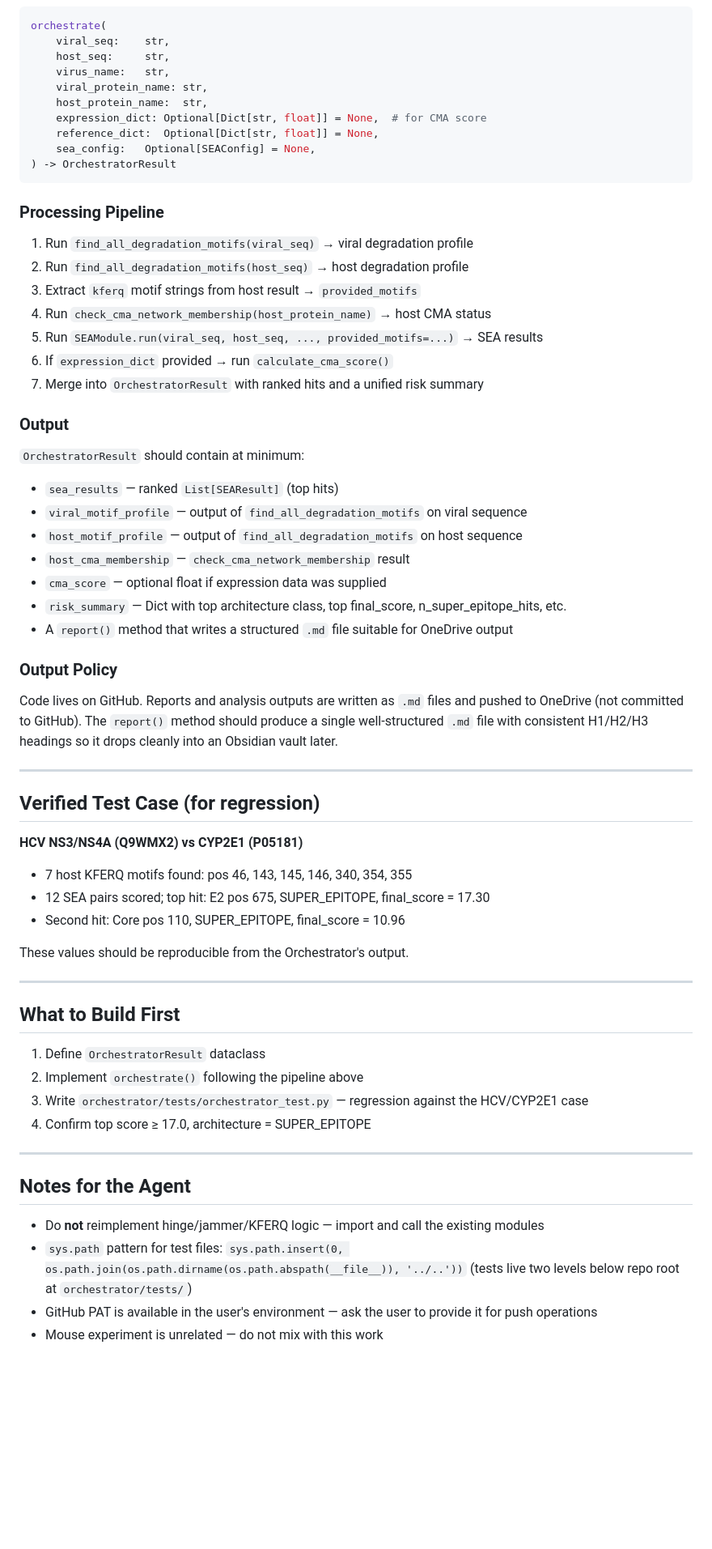
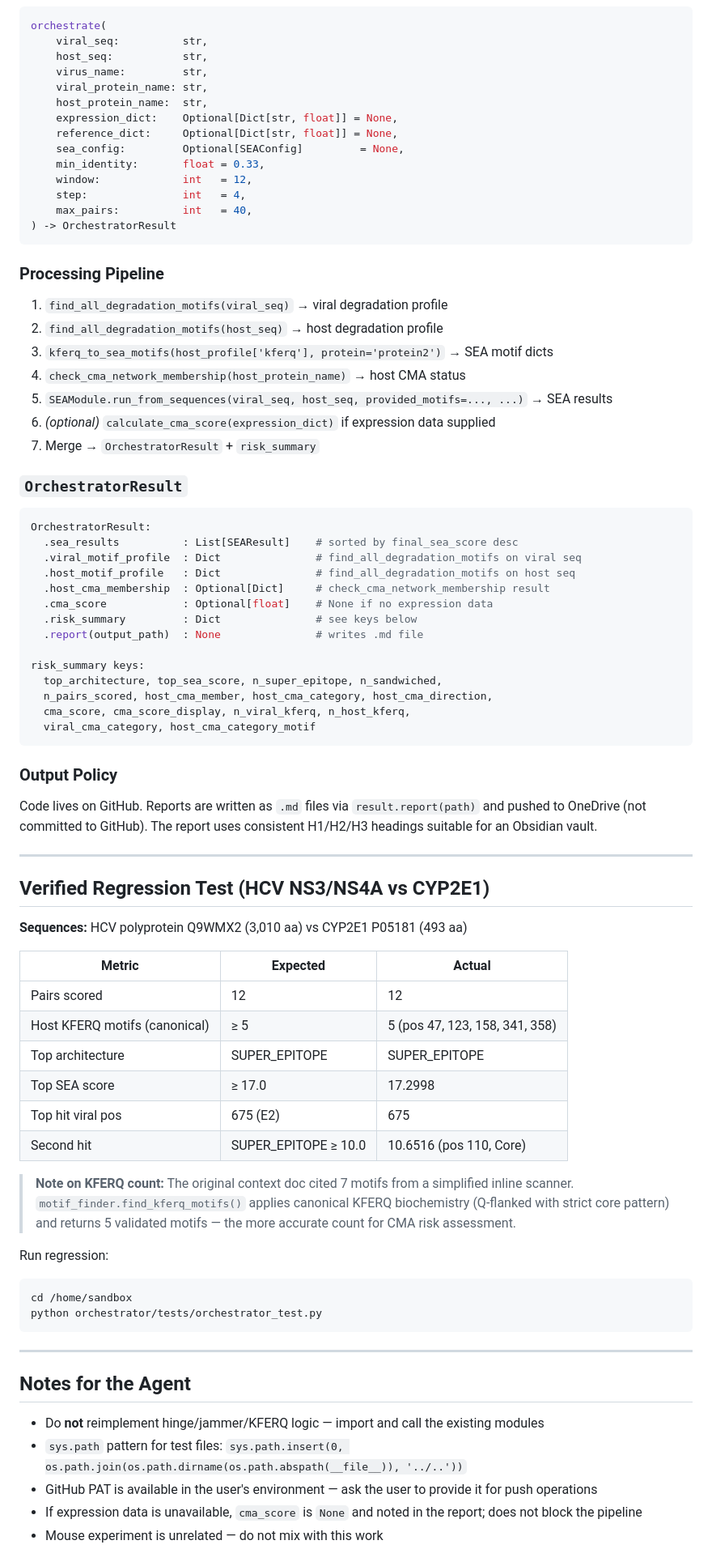
Before and after one commit to BiologicExplorer/Tools, a Markdown page: orchestrator/ORCHESTRATOR_CONTEXT.md, the part around one of its changes. Shown at 81% size. Drawn GitHub-style; blank space fills up the shorter version.

Commit message:
ORCHESTRATOR_CONTEXT: fully corrected API doc with verified signatures and regression values

````diff
--- a/orchestrator/ORCHESTRATOR_CONTEXT.md
+++ b/orchestrator/ORCHESTRATOR_CONTEXT.md
@@ -164,57 +245,77 @@ Run `find_kferq_motifs(host_seq)` from `motif_finder` first, then pass the motif
 ```python
 orchestrate(
-    viral_seq:    str,
-    host_seq:     str,
-    virus_name:   str,
+    viral_seq:          str,
+    host_seq:           str,
+    virus_name:         str,
     viral_protein_name: str,
     host_protein_name:  str,
-    expression_dict: Optional[Dict[str, float]] = None,  # for CMA score
-    reference_dict:  Optional[Dict[str, float]] = None,
-    sea_config:   Optional[SEAConfig] = None,
+    expression_dict:    Optional[Dict[str, float]] = None,
+    reference_dict:     Optional[Dict[str, float]] = None,
+    sea_config:         Optional[SEAConfig]         = None,
+    min_identity:       float = 0.33,
+    window:             int   = 12,
+    step:               int   = 4,
+    max_pairs:          int   = 40,
 ) -> OrchestratorResult
 ```
 
 ### Processing Pipeline
-1. Run `find_all_degradation_motifs(viral_seq)` → viral degradation profile
-2. Run `find_all_degradation_motifs(host_seq)` → host degradation profile
-3. Extract `kferq` motif strings from host result → `provided_motifs`
-4. Run `check_cma_network_membership(host_protein_name)` → host CMA status
-5. Run `SEAModule.run(viral_seq, host_seq, ..., provided_motifs=...)` → SEA results
-6. If `expression_dict` provided → run `calculate_cma_score()`
-7. Merge into `OrchestratorResult` with ranked hits and a unified risk summary
+1. `find_all_degradation_motifs(viral_seq)` → viral degradation profile
+2. `find_all_degradation_motifs(host_seq)` → host degradation profile
+3. `kferq_to_sea_motifs(host_profile['kferq'], protein='protein2')` → SEA motif dicts
+4. `check_cma_network_membership(host_protein_name)` → host CMA status
+5. `SEAModule.run_from_sequences(viral_seq, host_seq, provided_motifs=..., ...)` → SEA results
+6. *(optional)* `calculate_cma_score(expression_dict)` if expression data supplied
+7. Merge → `OrchestratorResult` + `risk_summary`
 
-### Output
-`OrchestratorResult` should contain at minimum:
-- `sea_results` — ranked `List[SEAResult]` (top hits)
-- `viral_motif_profile` — output of `find_all_degradation_motifs` on viral sequence
-- `host_motif_profile` — output of `find_all_degradation_motifs` on host sequence
-- `host_cma_membership` — `check_cma_network_membership` result
-- `cma_score` — optional float if expression data was supplied
-- `risk_summary` — Dict with top architecture class, top final_score, n_super_epitope_hits, etc.
-- A `report()` method that writes a structured `.md` file suitable for OneDrive output
+### `OrchestratorResult`
+```python
+OrchestratorResult:
+  .sea_results          : List[SEAResult]    # sorted by final_sea_score desc
+  .viral_motif_profile  : Dict               # find_all_degradation_motifs on viral seq
+  .host_motif_profile   : Dict               # find_all_degradation_motifs on host seq
+  .host_cma_membership  : Optional[Dict]     # check_cma_network_membership result
+  .cma_score            : Optional[float]    # None if no expression data
+  .risk_summary         : Dict               # see keys below
+  .report(output_path)  : None               # writes .md file
+
+risk_summary keys:
+  top_architecture, top_sea_score, n_super_epitope, n_sandwiched,
+  n_pairs_scored, host_cma_member, host_cma_category, host_cma_direction,
+  cma_score, cma_score_display, n_viral_kferq, n_host_kferq,
+  viral_cma_category, host_cma_category_motif
+```
 
 ### Output Policy
-Code lives on GitHub. Reports and analysis outputs are written as `.md` files and pushed to OneDrive (not committed to GitHub). The `report()` method should produce a single well-structured `.md` file with consistent H1/H2/H3 headings so it drops cleanly into an Obsidian vault later.
+Code lives on GitHub. Reports are written as `.md` files via `result.report(path)` and
+pushed to OneDrive (not committed to GitHub). The report uses consistent H1/H2/H3
+headings suitable for an Obsidian vault.
 
 ---
 
-## Verified Test Case (for regression)
+## Verified Regression Test (HCV NS3/NS4A vs CYP2E1)
 
-**HCV NS3/NS4A (Q9WMX2) vs CYP2E1 (P05181)**
-- 7 host KFERQ motifs found: pos 46, 143, 145, 146, 340, 354, 355
-- 12 SEA pairs scored; top hit: E2 pos 675, SUPER_EPITOPE, final_score = 17.30
-- Second hit: Core pos 110, SUPER_EPITOPE, final_score = 10.96
+**Sequences:** HCV polyprotein Q9WMX2 (3,010 aa) vs CYP2E1 P05181 (493 aa)
 
-These values should be reproducible from the Orchestrator's output.
+| Metric | Expected | Actual |
+|--------|----------|--------|
+| Pairs scored | 12 | 12 |
+| Host KFERQ motifs (canonical) | ≥ 5 | 5 (pos 47, 123, 158, 341, 358) |
+| Top architecture | SUPER_EPITOPE | SUPER_EPITOPE |
+| Top SEA score | ≥ 17.0 | 17.2998 |
+| Top hit viral pos | 675 (E2) | 675 |
+| Second hit | SUPER_EPITOPE ≥ 10.0 | 10.6516 (pos 110, Core) |
 
----
+> **Note on KFERQ count:** The original context doc cited 7 motifs from a simplified
+> inline scanner. `motif_finder.find_kferq_motifs()` applies canonical KFERQ biochemistry
+> (Q-flanked with strict core pattern) and returns 5 validated motifs — the more
+> accurate count for CMA risk assessment.
 
-## What to Build First
-
-1. Define `OrchestratorResult` dataclass
-2. Implement `orchestrate()` following the pipeline above
-3. Write `orchestrator/tests/orchestrator_test.py` — regression against the HCV/CYP2E1 case
-4. Confirm top score ≥ 17.0, architecture = SUPER_EPITOPE
+Run regression:
+```bash
+cd /home/sandbox
+python orchestrator/tests/orchestrator_test.py
+```
 
 ---
 
@@ -222,6 +323,6 @@ These values should be reproducible from the Orchestrator's output.
 
 - Do **not** reimplement hinge/jammer/KFERQ logic — import and call the existing modules
 - `sys.path` pattern for test files: `sys.path.insert(0, os.path.join(os.path.dirname(os.path.abspath(__file__)), '../..'))`
-  (tests live two levels below repo root at `orchestrator/tests/`)
 - GitHub PAT is available in the user's environment — ask the user to provide it for push operations
+- If expression data is unavailable, `cma_score` is `None` and noted in the report; does not block the pipeline
 - Mouse experiment is unrelated — do not mix with this work
````
Also changed, not shown: other parts of orchestrator/ORCHESTRATOR_CONTEXT.md (+140 -59 lines).
